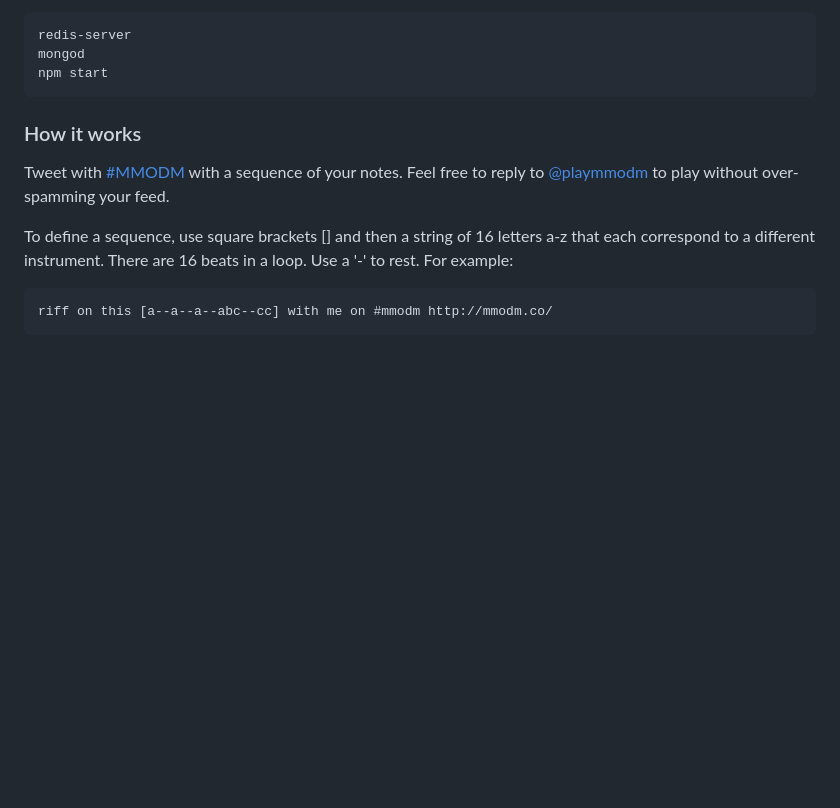
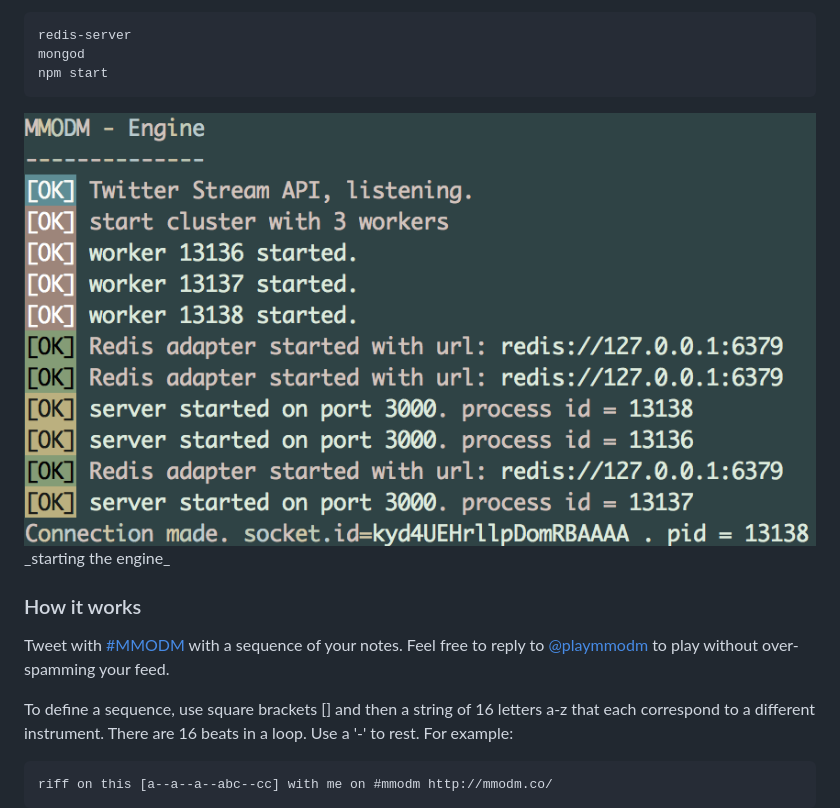
Before and after one commit to MMODM/mmodm, a Markdown page: README.md, the part around the change. Rendered like a GitHub page; pictures changed too: public/images/preview.png; blank space fills up the shorter version.

Commit message:
added engine image

````diff
--- a/README.md
+++ b/README.md
@@ -32,6 +32,8 @@ mongod
 npm start
 ```
 
+<img src='https://raw.githubusercontent.com/MMODM/mmodm/master/public/images/preview.png'/>
+_starting the engine_
 
 ### How it works
 
````
